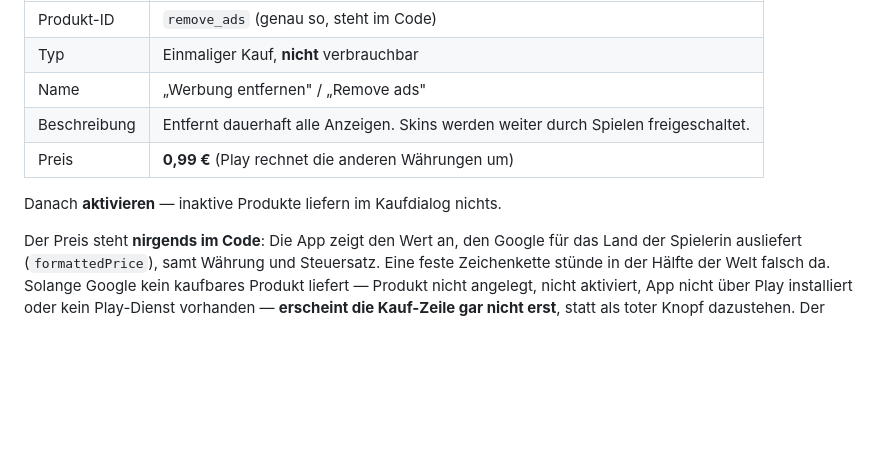
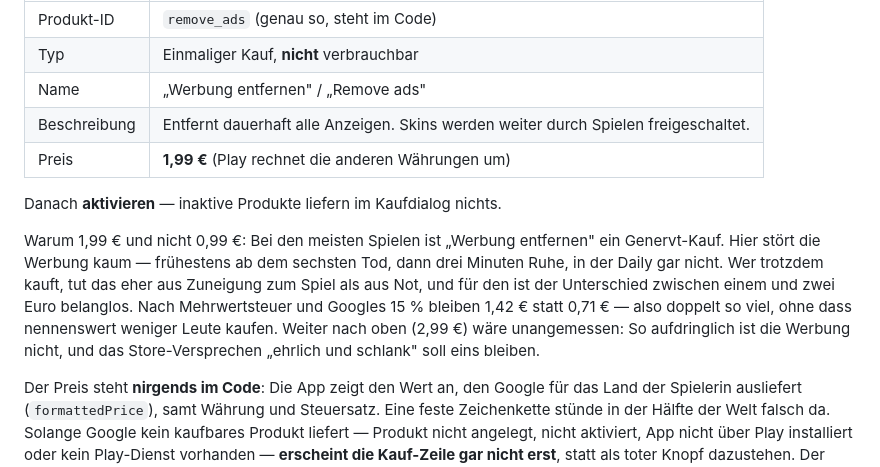
Before and after one commit to robinrehbein/dottie., a Markdown page: PUBLISHING.md, the part around the change. GitHub-like rendering; blank space fills up the shorter version.

Commit message:
Preis fuer "Werbung entfernen" auf 1,99 EUR
Bei den meisten Spielen ist das ein Genervt-Kauf. Hier stoert die
Werbung kaum — fruehestens ab dem sechsten Tod, dann drei Minuten Ruhe,
in der Daily gar nicht. Wer trotzdem kauft, tut das eher aus Zuneigung
zum Spiel als aus Not, und fuer den ist der Unterschied zwischen einem
und zwei Euro belanglos. Nach Mehrwertsteuer und Googles 15 % bleiben
1,42 EUR statt 0,71 EUR.

Weiter nach oben waere unangemessen: So aufdringlich ist die Werbung
nicht, und das Store-Versprechen "ehrlich und schlank" soll eins
bleiben. Die Begruendung steht in PUBLISHING.md, damit die Zahl beim
naechsten Nachdenken nicht als willkuerlich dasteht.

Betrifft nur die Doku und die Play Console — der Preis stand nie im
Code, die App zeigt immer den Wert an, den Google fuers jeweilige Land
ausliefert.

Co-Authored-By: Claude Fable 5 <noreply@anthropic.com>
Claude-Session: https://claude.ai/code/session_01Ddo6vyFWhSqGUUuYmdM4Mj

```diff
--- a/PUBLISHING.md
+++ b/PUBLISHING.md
@@ -327,9 +327,19 @@ erstellen**:
 | Typ | Einmaliger Kauf, **nicht** verbrauchbar |
 | Name | „Werbung entfernen" / „Remove ads" |
 | Beschreibung | Entfernt dauerhaft alle Anzeigen. Skins werden weiter durch Spielen freigeschaltet. |
-| Preis | **0,99 €** (Play rechnet die anderen Währungen um) |
+| Preis | **1,99 €** (Play rechnet die anderen Währungen um) |
 
 Danach **aktivieren** — inaktive Produkte liefern im Kaufdialog nichts.
+
+Warum 1,99 € und nicht 0,99 €: Bei den meisten Spielen ist „Werbung
+entfernen" ein Genervt-Kauf. Hier stört die Werbung kaum — frühestens ab
+dem sechsten Tod, dann drei Minuten Ruhe, in der Daily gar nicht. Wer
+trotzdem kauft, tut das eher aus Zuneigung zum Spiel als aus Not, und
+für den ist der Unterschied zwischen einem und zwei Euro belanglos. Nach
+Mehrwertsteuer und Googles 15 % bleiben 1,42 € statt 0,71 € — also
+doppelt so viel, ohne dass nennenswert weniger Leute kaufen. Weiter nach
+oben (2,99 €) wäre unangemessen: So aufdringlich ist die Werbung nicht,
+und das Store-Versprechen „ehrlich und schlank" soll eins bleiben.
 
 Der Preis steht **nirgends im Code**: Die App zeigt den Wert an, den
 Google für das Land der Spielerin ausliefert (`formattedPrice`), samt
```
